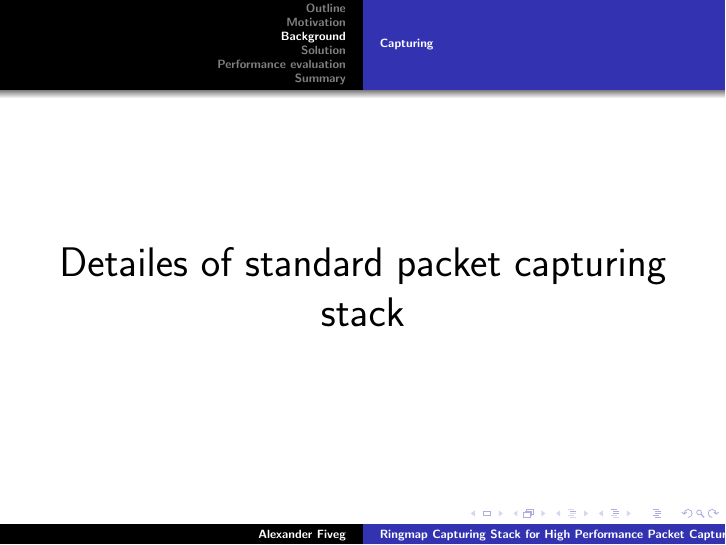
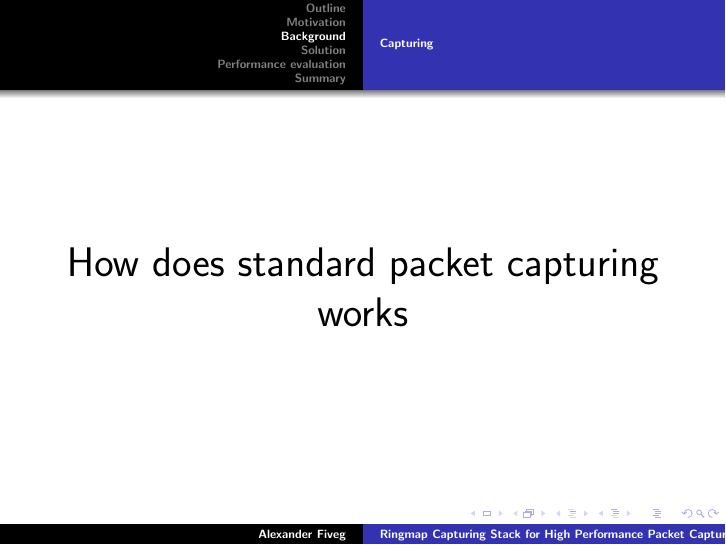
Before and after one commit to ColinGilbert/ringmap, LaTeX slides (doc/slides/v_eng.tex): page 12 of 47. Compiled offline with pdfLaTeX.

Commit message:
presentation fixes

```diff
--- a/doc/slides/v_eng.tex
+++ b/doc/slides/v_eng.tex
@@ -181,7 +181,7 @@
 %%%%%%%%%%%%%%%%%%%%%%%%%%%%%%%%%%%%%%%%%%%%%%%%%%%%%%%%%%%%%%%%%%%
 \begin{frame}
 	\begin{center}
-	\huge{Detailes of standard packet capturing stack}
+	\huge{How does standard packet capturing works}
 	\end{center}
 \end{frame}
 
```
Also changed, not shown: doc/slides/v_eng.tex (1 more changed lines).
